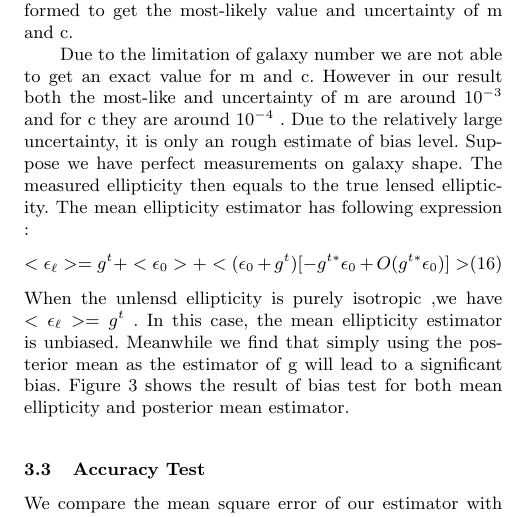
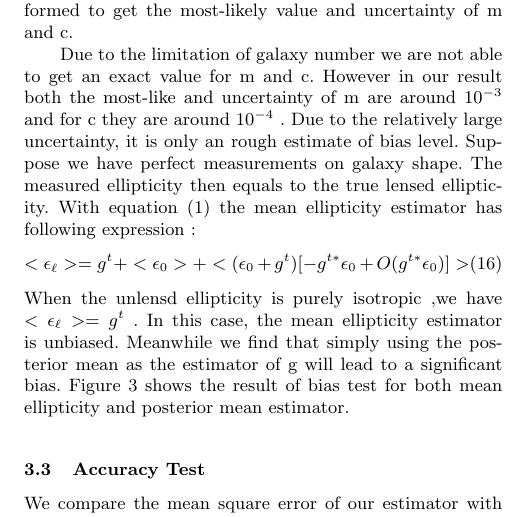
Before and after one commit to julywater/WeakLensing, a LaTeX paper (docs/ms.tex): part of one column of page 4 of 6, cut so that both start at the same text. Compiled offline with pdfLaTeX; a LaTeX package or settings file that is missing is left out.

Commit message:
Update ms.tex

```diff
--- a/docs/ms.tex
+++ b/docs/ms.tex
@@ -430,7 +430,7 @@ plot for presentation purpose. The data point and error bars are the weighted
 line is the result of weighted linear fit of the original 640,000 data points
 with sample standard deviation as error bar.}
 \end{figure}
-Suppose we have perfect measurements on galaxy shape. The measured ellipticity then equals to the true lensed ellipticity. The mean ellipticity
+Suppose we have perfect measurements on galaxy shape. The measured ellipticity then equals to the true lensed ellipticity. With equation (1) the mean ellipticity
 estimator has following expression :
 \begin{equation}
 <\epsilon_{\ell}>=g^{t}+<\epsilon_{0}>+<(\epsilon_{0}+g^{t})[-g^{t*}\epsilon_{0}+O(g^{t*}\epsilon_{0})]>
```
